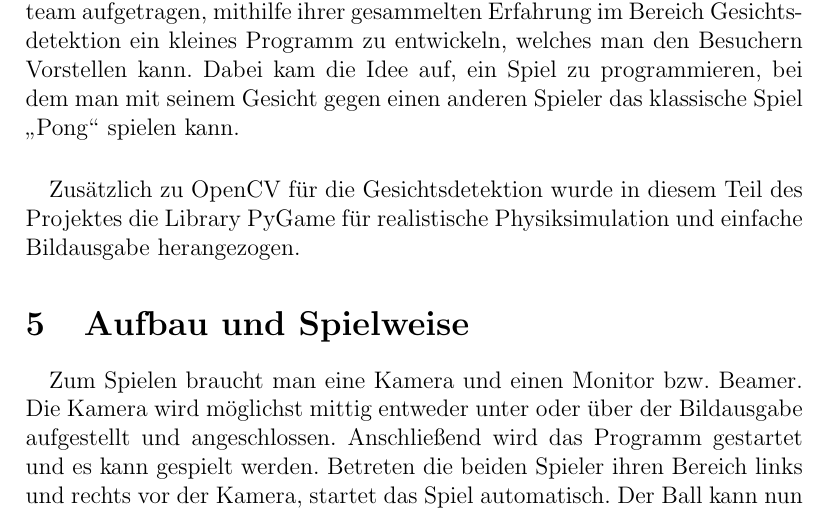
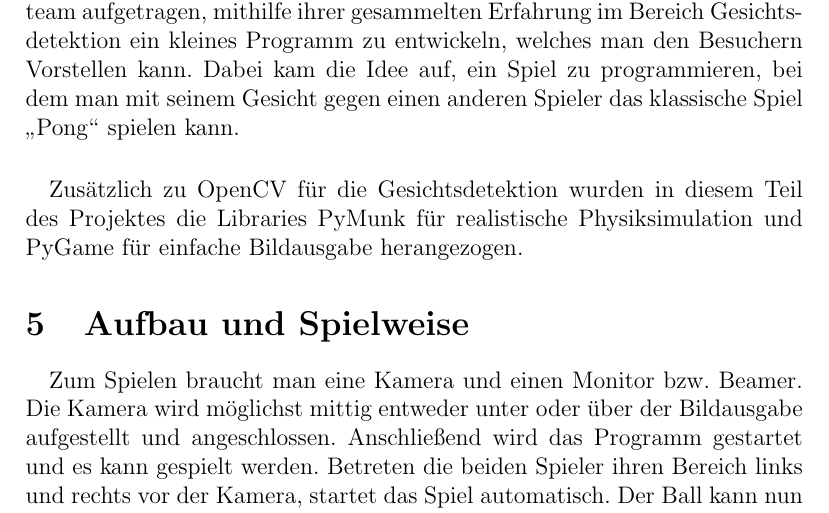
Before and after one commit to MonaMayrhofer/RobolabStatistics, a LaTeX document (docs/overview/overview.tex): part of page 5 of 6, cut so that both start at the same text. Compiled offline with pdfLaTeX.

Commit message:
Small changes

```diff
--- a/docs/overview/overview.tex
+++ b/docs/overview/overview.tex
@@ -107,8 +107,8 @@ ein kleines Programm zu entwickeln, welches man den Besuchern Vorstellen kann.
 Dabei kam die Idee auf, ein Spiel zu programmieren, bei dem man mit seinem Gesicht
 gegen einen anderen Spieler das klassische Spiel \glqq Pong\grqq{} spielen kann.
 \paragraph{}
-Zus"atzlich zu OpenCV f"ur die Gesichtsdetektion wurde in diesem Teil des Projektes
-die Library PyGame f"ur realistische Physiksimulation und einfache Bildausgabe
+Zus"atzlich zu OpenCV f"ur die Gesichtsdetektion wurden in diesem Teil des Projektes
+die Libraries PyMunk f"ur realistische Physiksimulation und PyGame für einfache Bildausgabe
 herangezogen.
 \section{Aufbau und Spielweise}
 \paragraph{}
```
Also changed, not shown: 1 other file.
